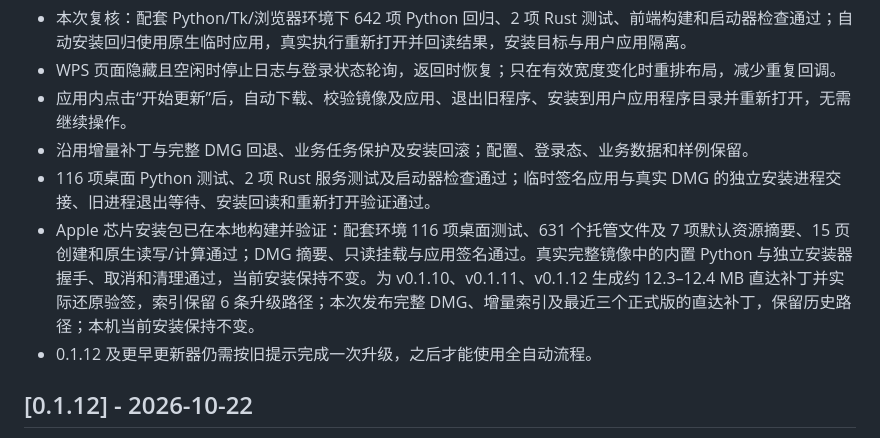
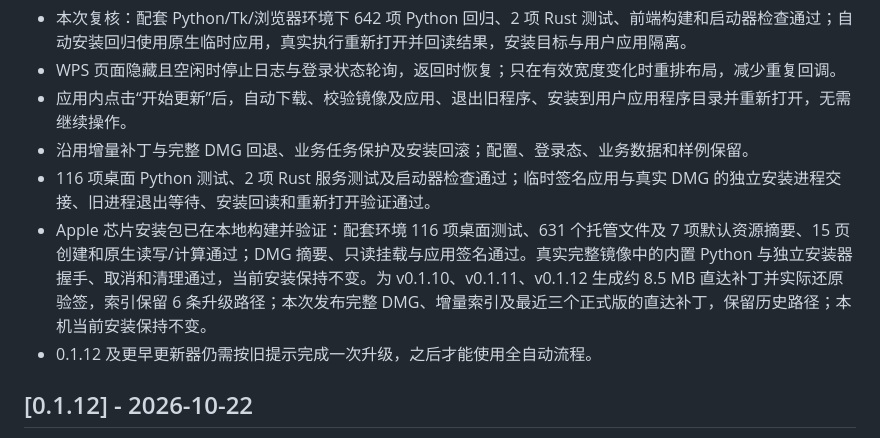
Before and after one commit to a792275829-cpu/electricity-toolbox-scripts, a Markdown page: CHANGELOG.md, the part around the change. GitHub-like rendering.

Commit message:
Record final verified v0.1.13 incremental artifact sizes

```diff
--- a/CHANGELOG.md
+++ b/CHANGELOG.md
@@ -7,7 +7,7 @@
 - 应用内点击“开始更新”后，自动下载、校验镜像及应用、退出旧程序、安装到用户应用程序目录并重新打开，无需继续操作。
 - 沿用增量补丁与完整 DMG 回退、业务任务保护及安装回滚；配置、登录态、业务数据和样例保留。
 - 116 项桌面 Python 测试、2 项 Rust 服务测试及启动器检查通过；临时签名应用与真实 DMG 的独立安装进程交接、旧进程退出等待、安装回读和重新打开验证通过。
-- Apple 芯片安装包已在本地构建并验证：配套环境 116 项桌面测试、631 个托管文件及 7 项默认资源摘要、15 页创建和原生读写/计算通过；DMG 摘要、只读挂载与应用签名通过。真实完整镜像中的内置 Python 与独立安装器握手、取消和清理通过，当前安装保持不变。为 v0.1.10、v0.1.11、v0.1.12 生成约 12.3–12.4 MB 直达补丁并实际还原验签，索引保留 6 条升级路径；本次发布完整 DMG、增量索引及最近三个正式版的直达补丁，保留历史路径；本机当前安装保持不变。
+- Apple 芯片安装包已在本地构建并验证：配套环境 116 项桌面测试、631 个托管文件及 7 项默认资源摘要、15 页创建和原生读写/计算通过；DMG 摘要、只读挂载与应用签名通过。真实完整镜像中的内置 Python 与独立安装器握手、取消和清理通过，当前安装保持不变。为 v0.1.10、v0.1.11、v0.1.12 生成约 8.5 MB 直达补丁并实际还原验签，索引保留 6 条升级路径；本次发布完整 DMG、增量索引及最近三个正式版的直达补丁，保留历史路径；本机当前安装保持不变。
 - 0.1.12 及更早更新器仍需按旧提示完成一次升级，之后才能使用全自动流程。
 
 ## [0.1.12] - 2026-10-22
```
